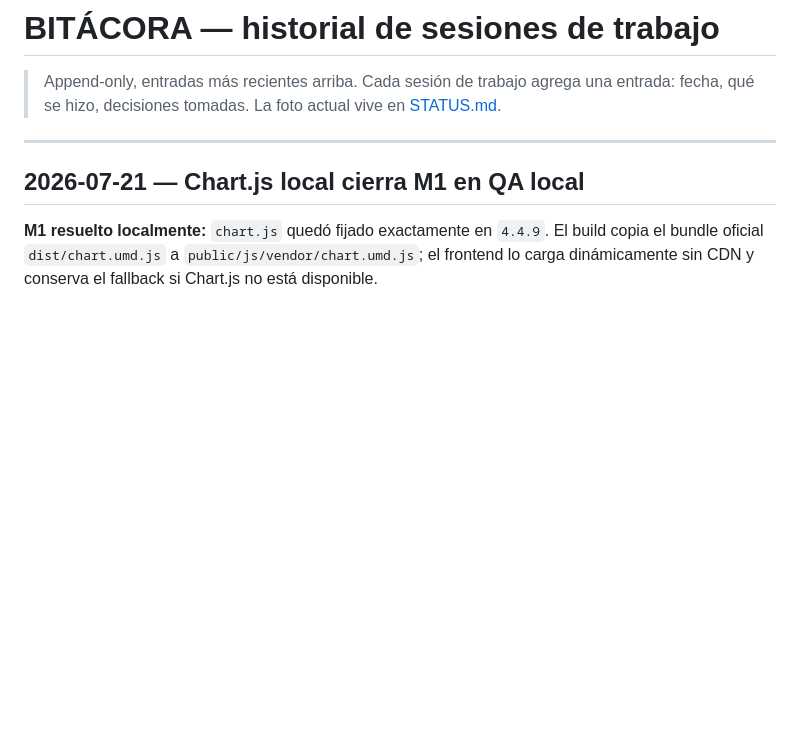
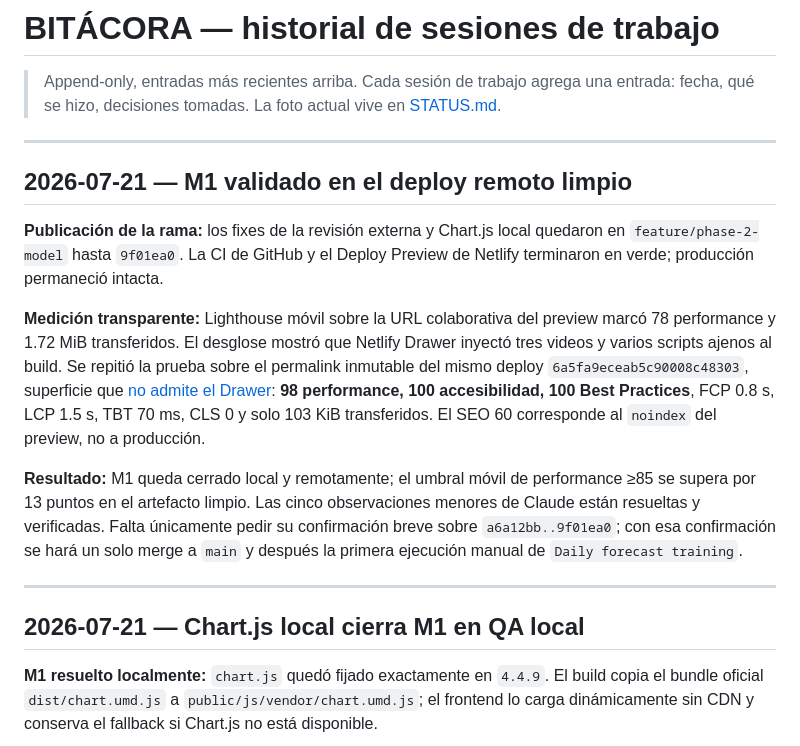
Before and after one commit to AntonioIQ/crypto-signal-vault, a Markdown page: docs/BITACORA.md, the part around the change. Rendered like a GitHub page; blank space fills up the shorter version.

Commit message:
Document remote Phase 2 performance validation

```diff
--- a/docs/BITACORA.md
+++ b/docs/BITACORA.md
@@ -1,6 +1,16 @@
 # BITÁCORA — historial de sesiones de trabajo
 
 > Append-only, entradas más recientes arriba. Cada sesión de trabajo agrega una entrada: fecha, qué se hizo, decisiones tomadas. La foto actual vive en [STATUS.md](STATUS.md).
+
+---
+
+## 2026-07-21 — M1 validado en el deploy remoto limpio
+
+**Publicación de la rama:** los fixes de la revisión externa y Chart.js local quedaron en `feature/phase-2-model` hasta `9f01ea0`. La CI de GitHub y el Deploy Preview de Netlify terminaron en verde; producción permaneció intacta.
+
+**Medición transparente:** Lighthouse móvil sobre la URL colaborativa del preview marcó 78 performance y 1.72 MiB transferidos. El desglose mostró que Netlify Drawer inyectó tres videos y varios scripts ajenos al build. Se repitió la prueba sobre el permalink inmutable del mismo deploy `6a5fa9eceab5c90008c48303`, superficie que [no admite el Drawer](https://docs.netlify.com/deploy/review-deploys/netlify-drawer-for-feedback/troubleshoot-the-netlify-drawer/): **98 performance, 100 accesibilidad, 100 Best Practices**, FCP 0.8 s, LCP 1.5 s, TBT 70 ms, CLS 0 y solo 103 KiB transferidos. El SEO 60 corresponde al `noindex` del preview, no a producción.
+
+**Resultado:** M1 queda cerrado local y remotamente; el umbral móvil de performance ≥85 se supera por 13 puntos en el artefacto limpio. Las cinco observaciones menores de Claude están resueltas y verificadas. Falta únicamente pedir su confirmación breve sobre `a6a12bb..9f01ea0`; con esa confirmación se hará un solo merge a `main` y después la primera ejecución manual de `Daily forecast training`.
 
 ---
 
```
Also changed, not shown: docs/STATUS.md (+10 -9 lines).
